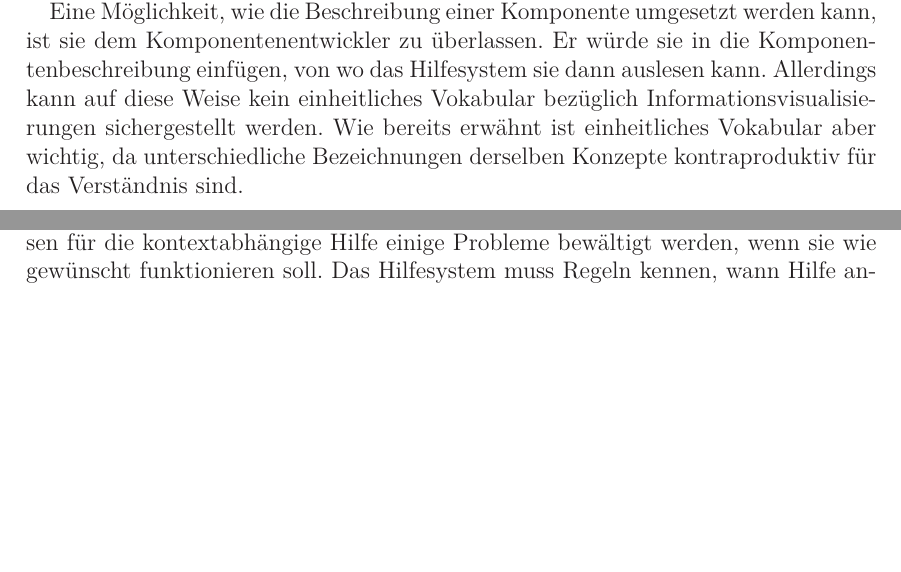
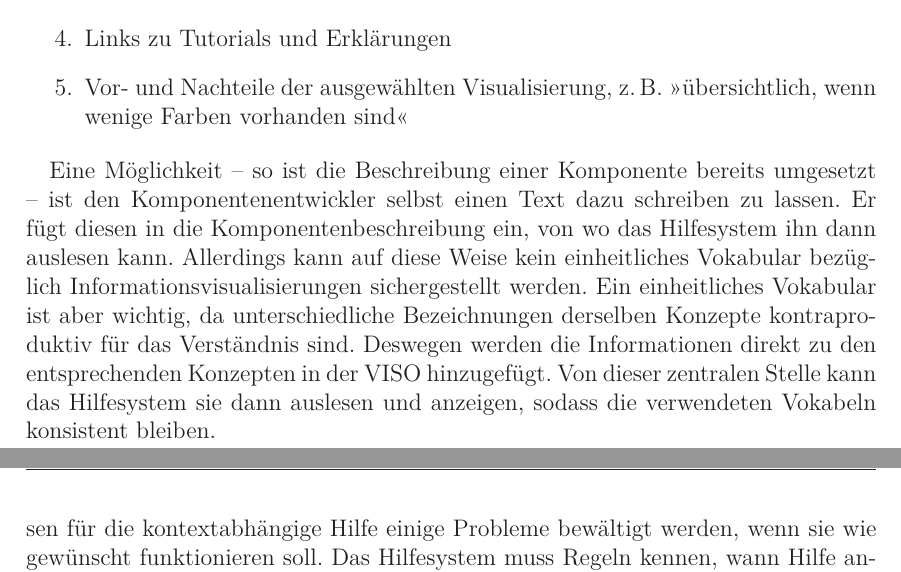
Before and after one commit to prayerslayer/diplomarbeit, a LaTeX thesis (da_piccolotto.tex): two parts of pages 32 and 49 of 57 before the commit and two parts of pages 31 and 50 of 58 after it, joined at a grey line, cut at the place of the change, the shorter picture padded with empty space. Compiled offline with pdfLaTeX; an older LaTeX class or package is replaced by its successor.

Commit message:
intro umstrukturiert und abgegrenzt

```diff
--- a/da_piccolotto.tex
+++ b/da_piccolotto.tex
@@ -674,7 +674,12 @@ Aus dem Szenario (Abschnitt~\ref{section:standderforschung:szenario}) wurde deut
 	\item Art der Visualisierung, z.\,B. \enquote{Balkendiagramm}
 	\item Beschreibung der Visualisierung, z.\,B. \enquote{Ein Diagramm, das durch auf der x-Achse senkrecht stehende, nicht aneinander grenzende Rechtecke die Häufigkeitsverteilung einer diskreten Variable veranschaulicht.}
 	\item Inhalt der Visualisierung, z.\,B. BIP auf der y-Achse und Länder auf der x-Achse.
+	\item Links zu Tutorials und Erklärungen
+	\item Vor- und Nachteile der ausgewählten Visualisierung, z.\,B. \enquote{übersichtlich, wenn wenige Farben vorhanden sind}
 \end{enumerate}
+
+% abgrenzung zu "der dev macht das"
+Eine Möglichkeit -- so ist die Beschreibung einer Komponente bereits umgesetzt -- ist den Komponentenentwickler selbst einen Text dazu schreiben zu lassen. Er fügt diesen in die Komponentenbeschreibung ein, von wo das Hilfesystem ihn dann auslesen kann. Allerdings kann auf diese Weise kein einheitliches Vokabular bezüglich Informationsvisualisierungen sichergestellt werden. Ein einheitliches Vokabular ist aber wichtig, da unterschiedliche Bezeichnungen derselben Konzepte kontraproduktiv für das Verständnis sind. Deswegen werden die Informationen direkt zu den entsprechenden Konzepten in der VISO hinzugefügt. Von dieser zentralen Stelle kann das Hilfesystem sie dann auslesen und anzeigen, sodass die verwendeten Vokabeln konsistent bleiben.
 
 % was bleibt draußen?
 
@@ -690,8 +695,7 @@ Grammel schreibt ebenfalls, dass InfoVis-Novizen die Vor- und Nachteile von vers
 
 % wie wird es umgesetzt?
 
-% abgrenzung zu "der dev macht das"
-Eine Möglichkeit, wie die Beschreibung einer Komponente umgesetzt werden kann, ist sie dem Komponentenentwickler zu überlassen. Er würde sie in die Komponentenbeschreibung einfügen, von wo das Hilfesystem sie dann auslesen kann. Allerdings kann auf diese Weise kein einheitliches Vokabular bezüglich Informationsvisualisierungen sichergestellt werden. Wie bereits erwähnt ist einheitliches Vokabular aber wichtig, da unterschiedliche Bezeichnungen derselben Konzepte kontraproduktiv für das Verständnis sind.
+
 
 \subsection{User Interface und Interaktion}
 \label{section:konzeption:intro:ui}
```
